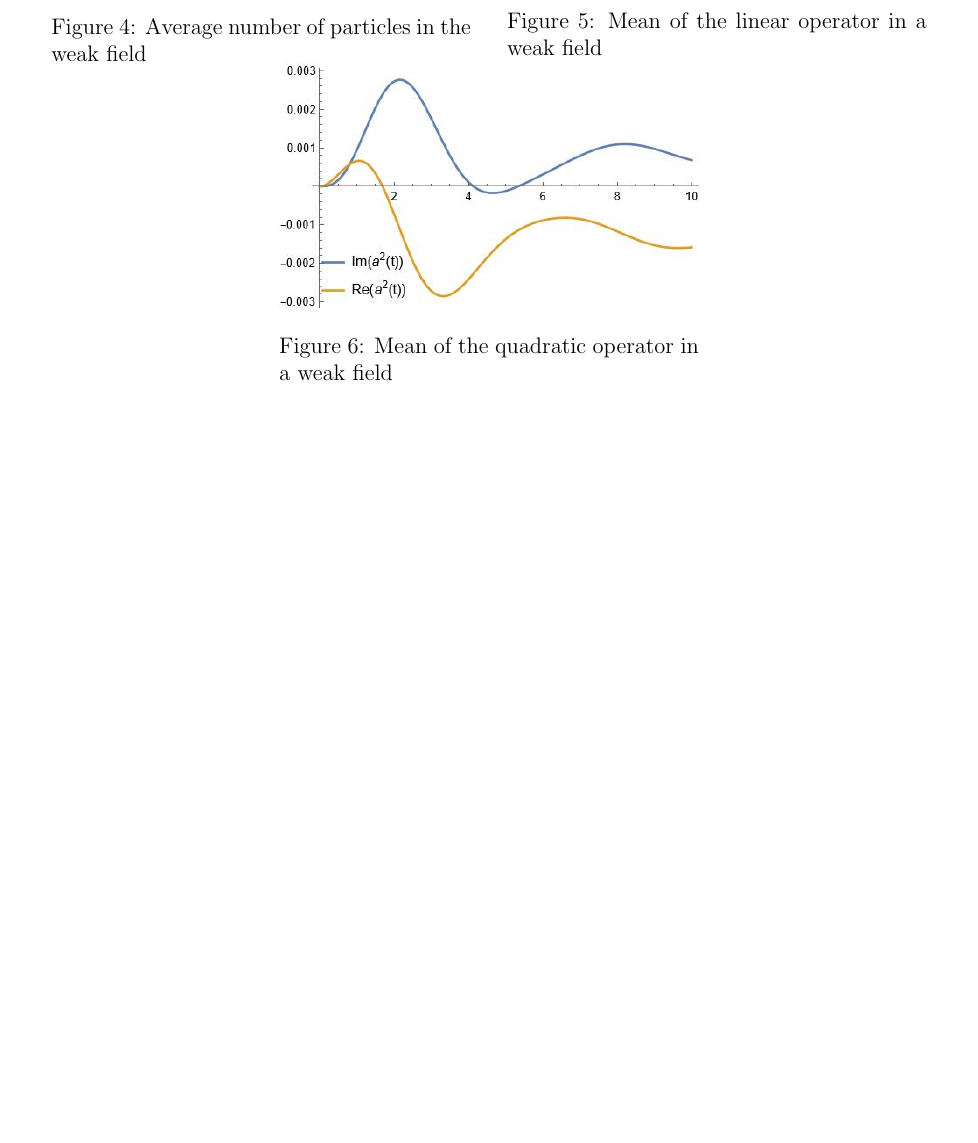
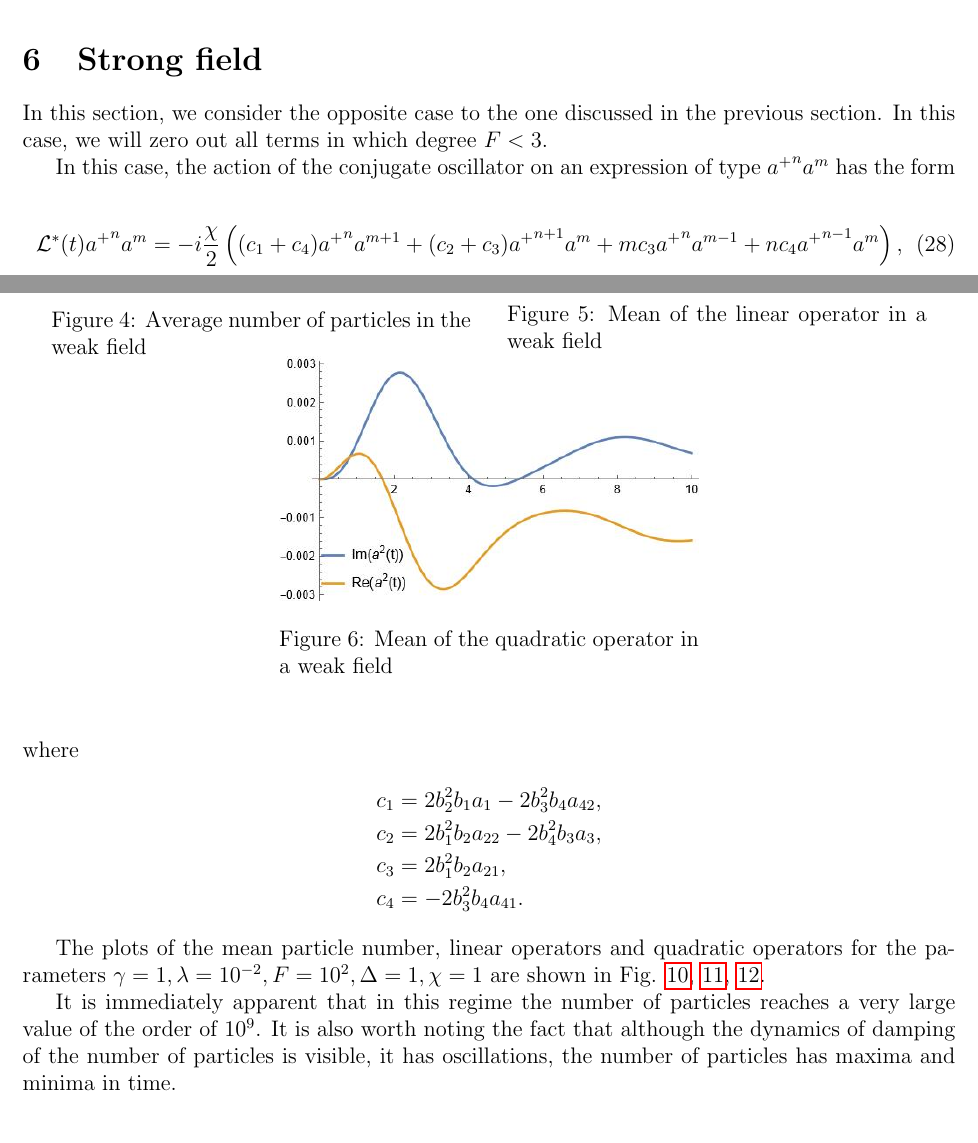
Before and after one commit to ViolBlink/Gaussian-ansatz, a LaTeX document (main.tex): part of page 9 of 15 before the commit and two parts of pages 8 and 9 of 16 after it, the two joined at a grey line, cut at the place of the change, the shorter picture padded with empty space. Compiled offline with pdfLaTeX.

Commit message:
Strong field

```diff
--- a/main.tex
+++ b/main.tex
@@ -466,3 +466,22 @@
 
 	As can be seen, the results are of order $\la^2$.
 
+	\section{Strong field}
+
+	In this section, we consider the opposite case to the one discussed in the previous section. In this case, we will zero out all terms in which degree $F < 3 $.
+
+	In this case, the action of the conjugate oscillator on an expression of type ${a^+}^na^m$ has the form
+
+	\begin{equation}
+		\label{eq:GenStrongfield}
+		\mathcal{L}^*(t){a^+}^na^m = -i\dfrac{\chi}{2}\left((c_1 + c_4){a^+}^na^{m + 1} + (c_2 + c_3){a^+}^{n + 1}a^m + mc_3{a^+}^na^{m - 1} + nc_4{a^+}^{n - 1}a^m\right),
+	\end{equation}
+	where
+	\begin{align*}
+		c_1 &= 2b_2^2b_1a_1 - 2b_3^2b_4a_{42}, \\
+		c_2 &= 2b_1^2b_2a_{22} - 2b_4^2b_3a_3, \\
+		c_3 &= 2b_1^2b_2a_{21}, \\
+		c_4 &= -2b_3^2b_4a_{41}.
+	\end{align*}
+
+	The plots of the mean particle number, linear operators and quadratic operators for the parameters $\ga = 1, \la = 10^{-2}, F = 10^2, \DE = 1, \chi = 1$ are shown in Fig. \ref{fig:strongn}, \ref{fig:stronga}, \ref{fig:stronga2}.
@@ -469,3 +509,7 @@
+	\end{figure}
+
+	It is immediately apparent that in this regime the number of particles reaches a very large value of the order of $10^9$. It is also worth noting the fact that although the dynamics of damping of the number of particles is visible, it has oscillations, the number of particles has maxima and minima in time.
+
 	\section{Conclusions}
 	In this work, we have focused on obtaining the Gaussian approximation for the one-mode Kerr model in the external classical field with dissipation. But let us remark that the proposed technique is general and can be applied to multi-mode dissipative models, whose free dynamics preserves the Gaussian states. The specific choice of the model allows us to verify it in the regime, when it is exactly solvable with non-Gaussian solutions. So it can be used as a benchmark of our approach in such an ''uncomfortable'' case for it. And, at the same time, our approach allows us to obtain the dynamics for this model in the case, when it is not exactly solvable. This demonstrates the usefulness of our technique.
 
```
Also changed, not shown: Stronga.jpg (added), Stronga2.jpg (added), Strongn.jpg (added), Strongnnearzero.jpg (added), main.pdf, main.tex (21 more changed lines), 1 other file.
